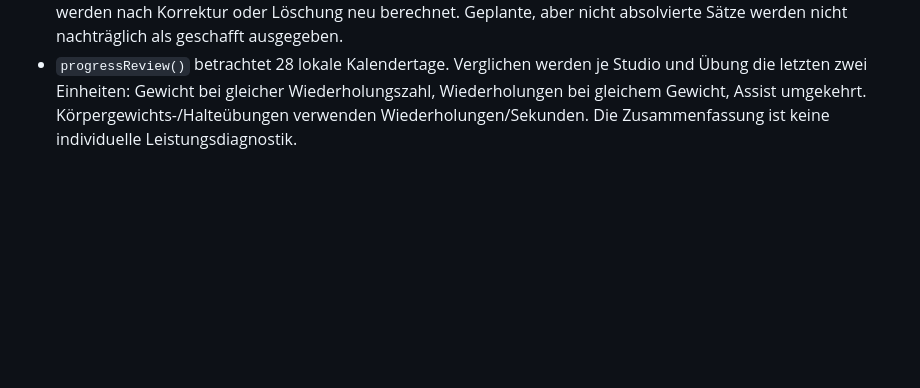
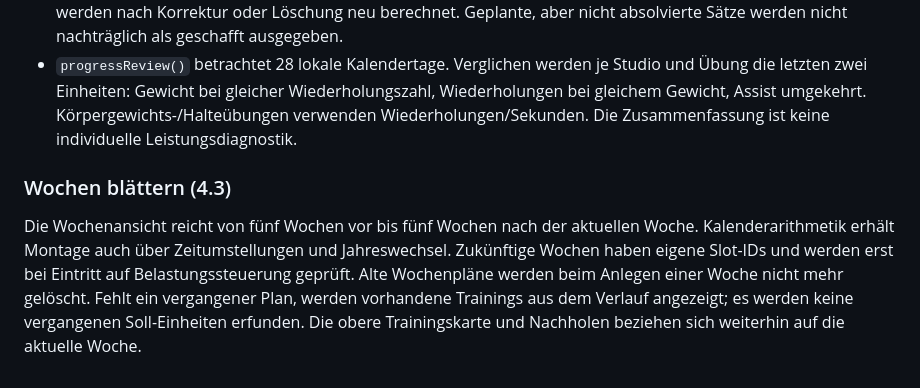
Before and after one commit to dnsmaur1992/Selfcare-Studio, a Markdown page: docs/trainingslogik.md, the part around the change. Drawn GitHub-style; blank space fills up the shorter version.

```diff
--- a/docs/trainingslogik.md
+++ b/docs/trainingslogik.md
@@ -170,3 +170,7 @@ Alles in `localStorage` unter `satzwerk.v1`. Backup als JSON-Datei über das Pro
 - Neue Einheiten tragen Studio-ID und Namen. Gewichtshistorie, Schätzungen, Progression und Rekorde verwenden dasselbe Studio. Einheiten ohne Studio-ID gehören zum ersten Profil. Beim Entfernen eines Profils bleiben die Einheiten und ihre Ortszuordnung erhalten.
 - Der Editor arbeitet auf einer Kopie und prüft Werte vor dem Speichern. Gleichzeitige Änderungen werden erkannt, Speicherfehler rollen die Korrektur zurück. Die chronologisch sortierten Einheiten und ihre Rekorde werden nach Korrektur oder Löschung neu berechnet. Geplante, aber nicht absolvierte Sätze werden nicht nachträglich als geschafft ausgegeben.
 - `progressReview()` betrachtet 28 lokale Kalendertage. Verglichen werden je Studio und Übung die letzten zwei Einheiten: Gewicht bei gleicher Wiederholungszahl, Wiederholungen bei gleichem Gewicht, Assist umgekehrt. Körpergewichts-/Halteübungen verwenden Wiederholungen/Sekunden. Die Zusammenfassung ist keine individuelle Leistungsdiagnostik.
+
+### Wochen blättern (4.3)
+
+Die Wochenansicht reicht von fünf Wochen vor bis fünf Wochen nach der aktuellen Woche. Kalenderarithmetik erhält Montage auch über Zeitumstellungen und Jahreswechsel. Zukünftige Wochen haben eigene Slot-IDs und werden erst bei Eintritt auf Belastungssteuerung geprüft. Alte Wochenpläne werden beim Anlegen einer Woche nicht mehr gelöscht. Fehlt ein vergangener Plan, werden vorhandene Trainings aus dem Verlauf angezeigt; es werden keine vergangenen Soll-Einheiten erfunden. Die obere Trainingskarte und Nachholen beziehen sich weiterhin auf die aktuelle Woche.
```
